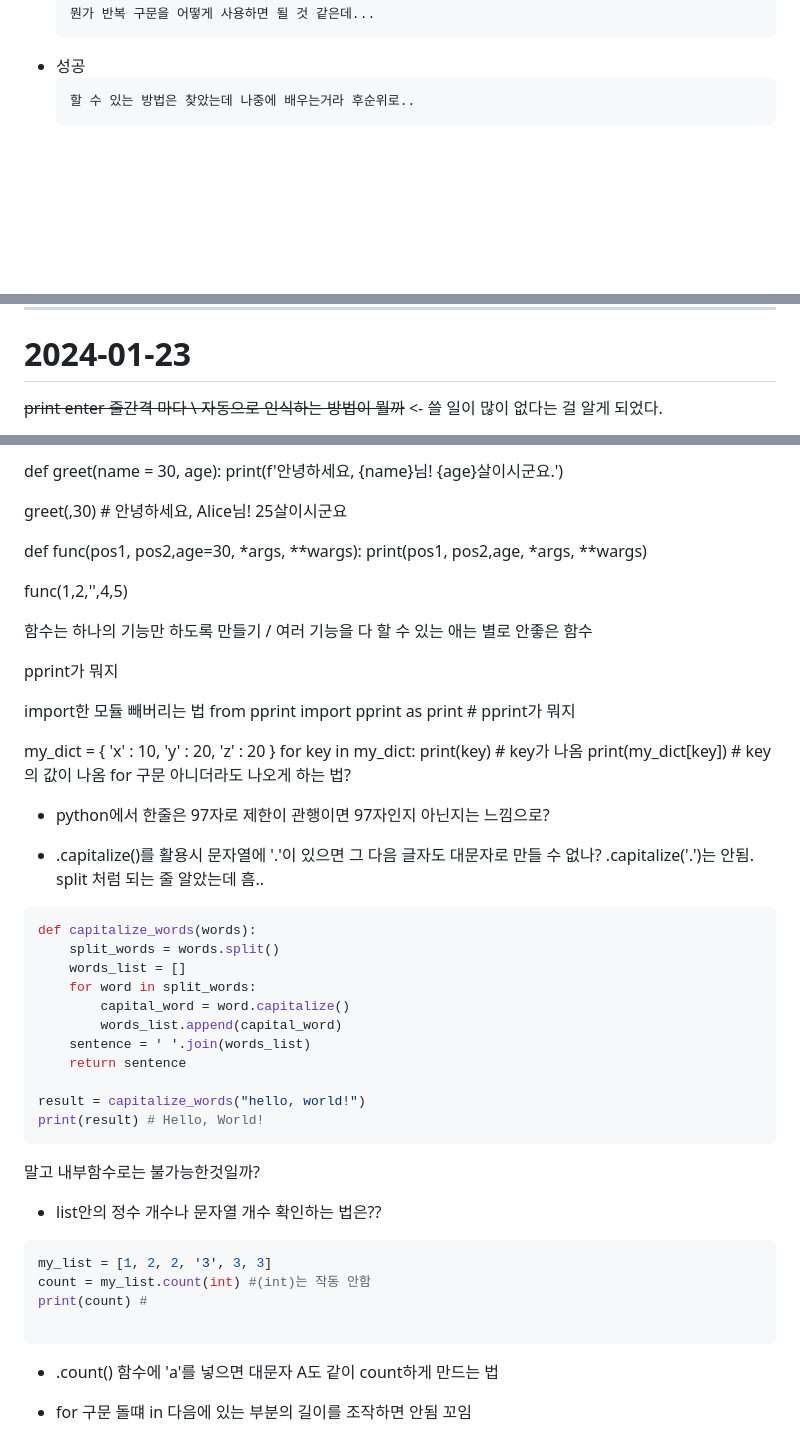
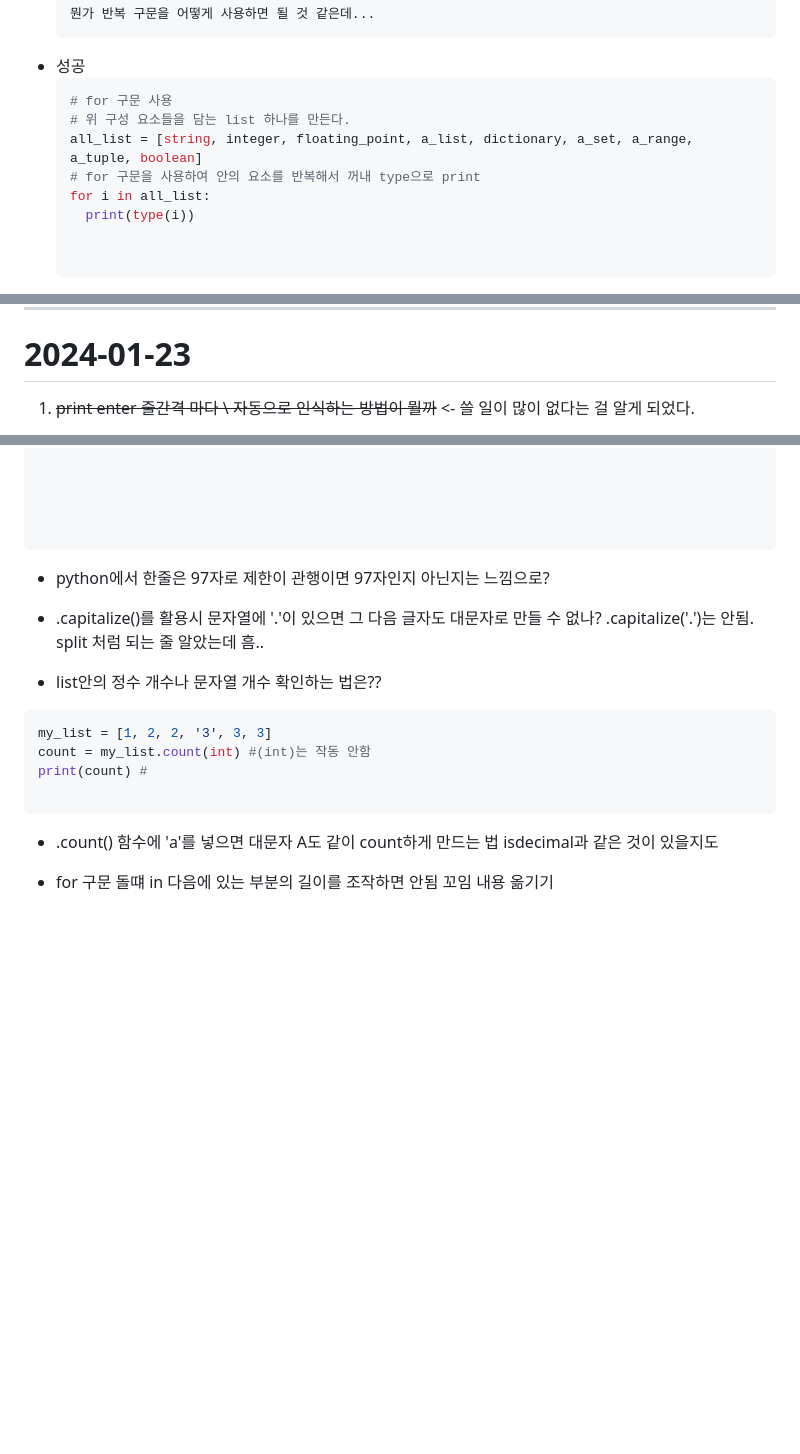
Before and after one commit to cocoajoa/TIL-public, a Markdown page: python/python_problem_and_answer.md, 3 parts joined by grey strips. Rendered like a GitHub page; blank space fills up the shorter version.

````diff
--- a/python/python_problem_and_answer.md
+++ b/python/python_problem_and_answer.md
@@ -77,5 +77,12 @@
     ```
 - 성공
   ```python
-  할 수 있는 방법은 찾았는데 나중에 배우는거라 후순위로..
+  # for 구문 사용
+  # 위 구성 요소들을 담는 list 하나를 만든다.
+  all_list = [string, integer, floating_point, a_list, dictionary, a_set, a_range, a_tuple, boolean]
+  # for 구문을 사용하여 안의 요소를 반복해서 꺼내 type으로 print
+  for i in all_list:
+    print(type(i))
+
+
   ```
@@ -94,5 +100,5 @@
 ----------------------------
 # 2024-01-23
 
-~~print enter 줄간격 마다 \ 자동으로 인식하는 방법이 뭘까~~
+1. ~~print enter 줄간격 마다 \ 자동으로 인식하는 방법이 뭘까~~
 <- 쓸 일이 많이 없다는 걸 알게 되었다.
@@ -173,55 +217,24 @@ print(1, \
 
 
 
-def greet(name = 30, age):
-        print(f'안녕하세요, {name}님! {age}살이시군요.')
-
-greet(,30) # 안녕하세요, Alice님! 25살이시군요
 
 
 
 
-def func(pos1, pos2,age=30, *args, **wargs):
-        print(pos1, pos2,age, *args, **wargs)
-
-func(1,2,'',4,5)
-
-함수는 하나의 기능만 하도록 만들기 / 여러 기능을 다 할 수 있는 애는 별로 안좋은 함수
-
-pprint가 뭐지
-
-import한 모듈 빼버리는 법
-from pprint import pprint as print # pprint가 뭐지
+```
 
 
-my_dict = {
-    'x' : 10,
-    'y' : 20,
-    'z' : 20
-    }
-for key in my_dict:
-    print(key)             # key가 나옴
-    print(my_dict[key])    # key의 값이 나옴 for 구문 아니더라도 나오게 하는 법?
+
+
+
 
 - python에서 한줄은 97자로 제한이 관행이면 97자인지 아닌지는 느낌으로?
+
 
 - .capitalize()를 활용시 문자열에 '.'이 있으면 그 다음 글자도 대문자로 만들 수 없나?
 .capitalize('.')는 안됨. split 처럼 되는 줄 알았는데 흠..
 
-```python
-def capitalize_words(words):
-    split_words = words.split()
-    words_list = []
-    for word in split_words:
-        capital_word = word.capitalize()
-        words_list.append(capital_word)
-    sentence = ' '.join(words_list)
-    return sentence
 
-result = capitalize_words("hello, world!")
-print(result) # Hello, World!
-```
-말고 내부함수로는 불가능한것일까?
 
 
 
@@ -234,6 +247,13 @@ print(count) #
 
 ```
 
+
+
+
+
 - .count() 함수에 'a'를 넣으면 대문자 A도 같이 count하게 만드는 법
+  isdecimal과 같은 것이 있을지도
+
 
 - for 구문 돌떄 in 다음에 있는 부분의 길이를 조작하면 안됨 꼬임
+내용 옮기기
````
Also changed, not shown: other parts of python/python_problem_and_answer.md (+82 -45 lines).
